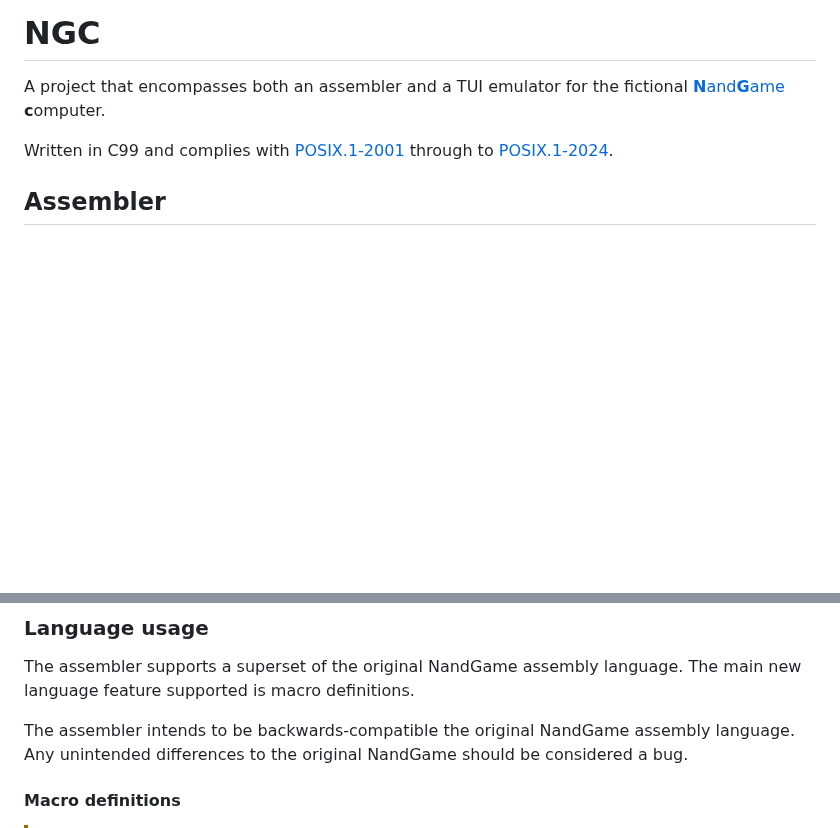
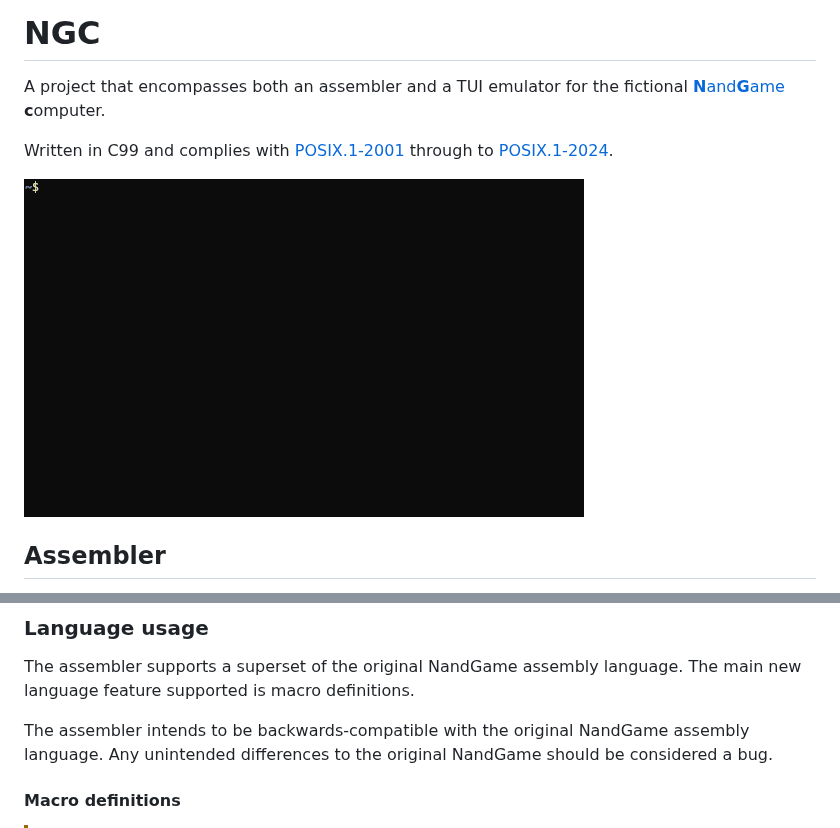
Before and after one commit to n-ivkovic/ngc, a Markdown page: README.md, 2 parts joined by grey strips. Drawn GitHub-style; pictures changed too: .img/ngc.gif (added); blank space fills up the shorter version.

Commit message:
Add demo gif

```diff
--- a/README.md
+++ b/README.md
@@ -2,6 +2,8 @@
 A project that encompasses both an assembler and a TUI emulator for the fictional [**N**and**G**ame](https://nandgame.com) **c**omputer.
 
 Written in C99 and complies with [POSIX.1-2001](https://pubs.opengroup.org/onlinepubs/000095399/) through to [POSIX.1-2024](https://pubs.opengroup.org/onlinepubs/9799919799/).
+
+![ngc demo gif](.img/ngc.gif)
 
 ## Assembler
 
@@ -50,7 +52,7 @@ $ ngc-asm [-vh] [-o <path>] <path>
 The assembler supports a superset of the original NandGame assembly language.
 The main new language feature supported is macro definitions.
 
-The assembler intends to be backwards-compatible the original NandGame assembly language.
+The assembler intends to be backwards-compatible with the original NandGame assembly language.
 Any unintended differences to the original NandGame should be considered a bug.
 
 #### Macro definitions
```
Also changed, not shown: 1 other file.
